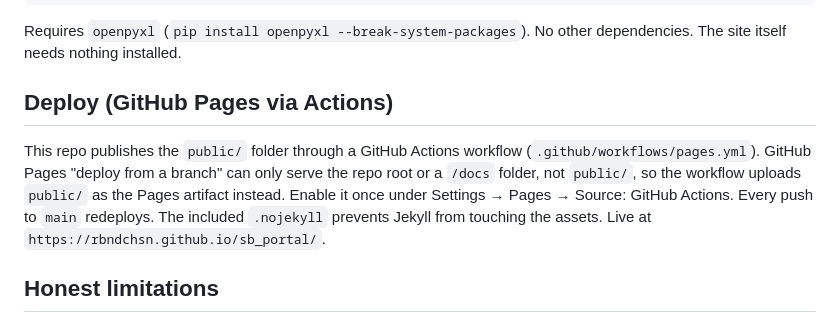
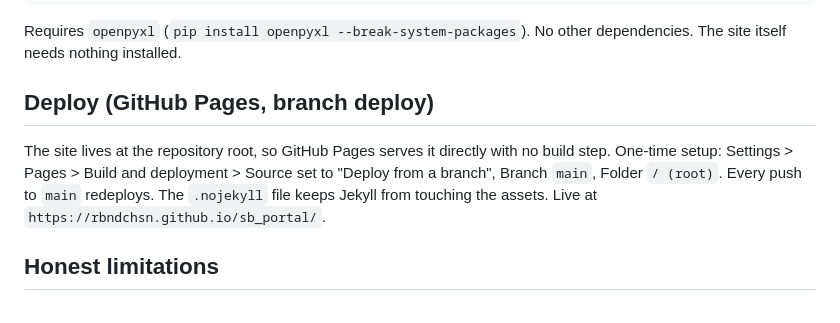
Before and after one commit to rbndchsn/sb_portal, a Markdown page: README.md, the part around the change. GitHub-like rendering.

Commit message:
README: document branch/root Pages deploy

```diff
--- a/README.md
+++ b/README.md
@@ -88,14 +88,12 @@ bash tools/build.sh
 Requires `openpyxl` (`pip install openpyxl --break-system-packages`). No other
 dependencies. The site itself needs nothing installed.
 
-## Deploy (GitHub Pages via Actions)
+## Deploy (GitHub Pages, branch deploy)
 
-This repo publishes the `public/` folder through a GitHub Actions workflow
-(`.github/workflows/pages.yml`). GitHub Pages "deploy from a branch" can only
-serve the repo root or a `/docs` folder, not `public/`, so the workflow uploads
-`public/` as the Pages artifact instead. Enable it once under Settings → Pages →
-Source: GitHub Actions. Every push to `main` redeploys. The included `.nojekyll`
-prevents Jekyll from touching the assets. Live at
+The site lives at the repository root, so GitHub Pages serves it directly with no
+build step. One-time setup: Settings > Pages > Build and deployment > Source set
+to "Deploy from a branch", Branch `main`, Folder `/ (root)`. Every push to `main`
+redeploys. The `.nojekyll` file keeps Jekyll from touching the assets. Live at
 `https://rbndchsn.github.io/sb_portal/`.
 
 ## Honest limitations
```
